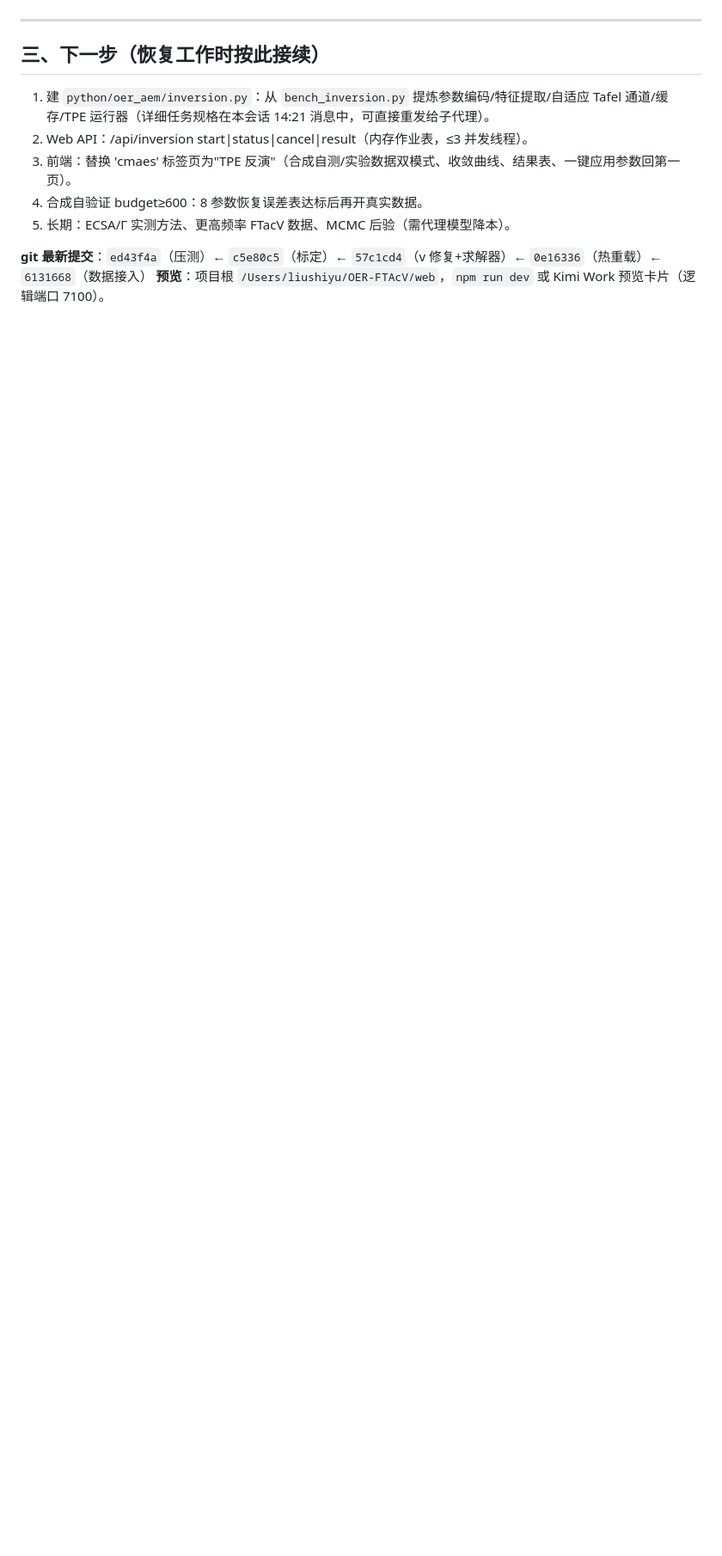
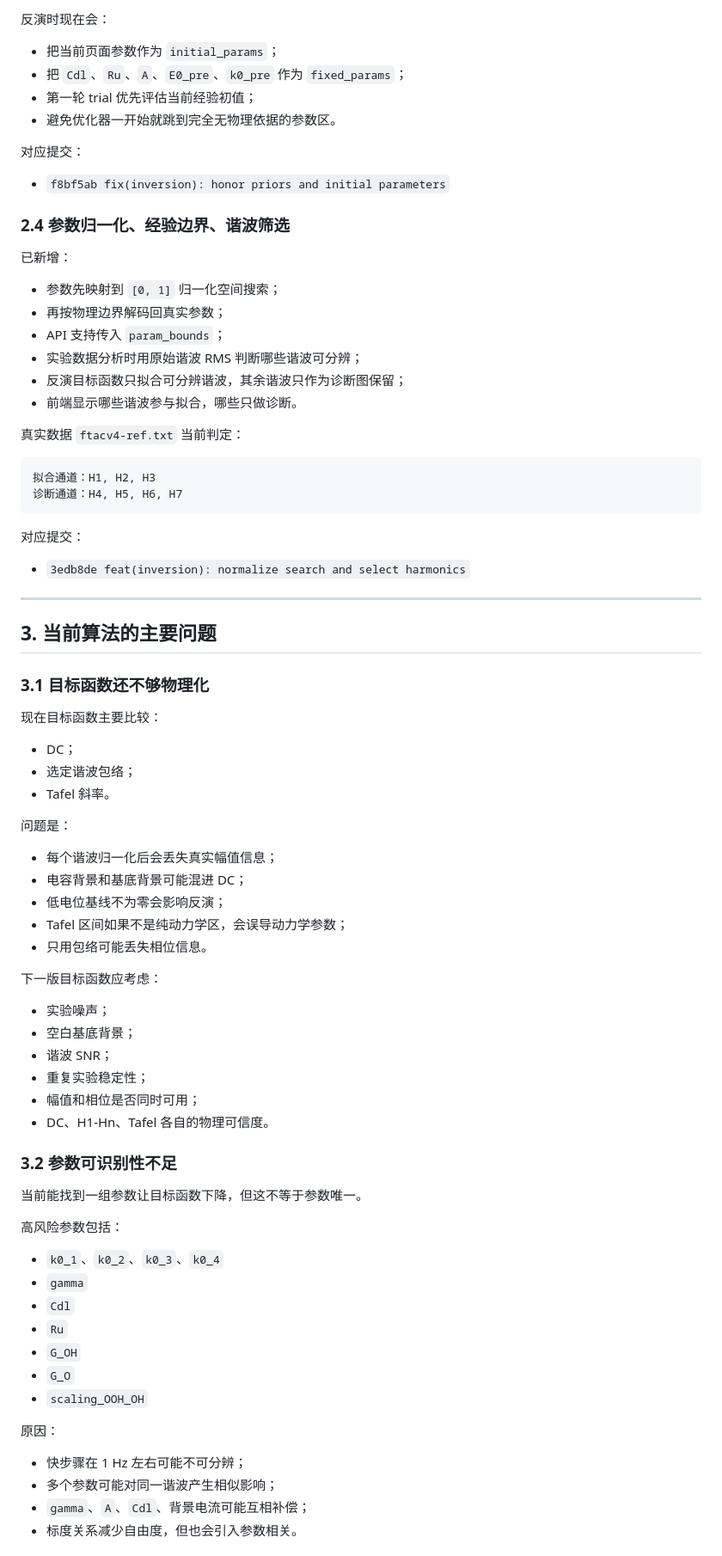
Before and after one commit to Lsy04-c/FTacV-Alkaline-OER, a Markdown page: WORK_STATUS.md, the part around one of its changes. Shown at 86% size. Drawn GitHub-style; blank space fills up the shorter version.

````diff
--- a/WORK_STATUS.md
+++ b/WORK_STATUS.md
@@ -49,13 +85,83 @@ TPE vs 多起点 L-BFGS-B，3 场景 × 200 评估预算：
+反演时现在会：
+
+- 把当前页面参数作为 `initial_params`；
+- 把 `Cdl`、`Ru`、`A`、`E0_pre`、`k0_pre` 作为 `fixed_params`；
+- 第一轮 trial 优先评估当前经验初值；
+- 避免优化器一开始就跳到完全无物理依据的参数区。
+
+对应提交：
+
+- `f8bf5ab fix(inversion): honor priors and initial parameters`
+
+### 2.4 参数归一化、经验边界、谐波筛选
+
+已新增：
+
+- 参数先映射到 `[0, 1]` 归一化空间搜索；
+- 再按物理边界解码回真实参数；
+- API 支持传入 `param_bounds`；
+- 实验数据分析时用原始谐波 RMS 判断哪些谐波可分辨；
+- 反演目标函数只拟合可分辨谐波，其余谐波只作为诊断图保留；
+- 前端显示哪些谐波参与拟合，哪些只做诊断。
+
+真实数据 `ftacv4-ref.txt` 当前判定：
+
+```text
+拟合通道：H1, H2, H3
+诊断通道：H4, H5, H6, H7
+```
+
+对应提交：
+
+- `3edb8de feat(inversion): normalize search and select harmonics`
 
 ---
 
-## 三、下一步（恢复工作时按此接续）
+## 3. 当前算法的主要问题
 
-1. 建 `python/oer_aem/inversion.py`：从 `bench_inversion.py` 提炼参数编码/特征提取/自适应 Tafel 通道/缓存/TPE 运行器（详细任务规格在本会话 14:21 消息中，可直接重发给子代理）。
-2. Web API：/api/inversion start|status|cancel|result（内存作业表，≤3 并发线程）。
-3. 前端：替换 'cmaes' 标签页为"TPE 反演"（合成自测/实验数据双模式、收敛曲线、结果表、一键应用参数回第一页）。
-4. 合成自验证 budget≥600：8 参数恢复误差表达标后再开真实数据。
-5. 长期：ECSA/Γ 实测方法、更高频率 FTacV 数据、MCMC 后验（需代理模型降本）。
+### 3.1 目标函数还不够物理化
 
-**git 最新提交**：`ed43f4a`（压测）← `c5e80c5`（标定）← `57c1cd4`（v 修复+求解器）← `0e16336`（热重载）← `6131668`（数据接入）
-**预览**：项目根 `/Users/liushiyu/OER-FTAcV/web`，`npm run dev` 或 Kimi Work 预览卡片（逻辑端口 7100）。
+现在目标函数主要比较：
+
+- DC；
+- 选定谐波包络；
+- Tafel 斜率。
+
+问题是：
+
+- 每个谐波归一化后会丢失真实幅值信息；
+- 电容背景和基底背景可能混进 DC；
+- 低电位基线不为零会影响反演；
+- Tafel 区间如果不是纯动力学区，会误导动力学参数；
+- 只用包络可能丢失相位信息。
+
+下一版目标函数应考虑：
+
+- 实验噪声；
+- 空白基底背景；
+- 谐波 SNR；
+- 重复实验稳定性；
+- 幅值和相位是否同时可用；
+- DC、H1-Hn、Tafel 各自的物理可信度。
+
+### 3.2 参数可识别性不足
+
+当前能找到一组参数让目标函数下降，但这不等于参数唯一。
+
+高风险参数包括：
+
+- `k0_1`、`k0_2`、`k0_3`、`k0_4`
+- `gamma`
+- `Cdl`
+- `Ru`
+- `G_OH`
+- `G_O`
+- `scaling_OOH_OH`
+
+原因：
+
+- 快步骤在 1 Hz 左右可能不可分辨；
+- 多个参数可能对同一谐波产生相似影响；
+- `gamma`、`A`、`Cdl`、背景电流可能互相补偿；
+- 标度关系减少自由度，但也会引入参数相关。
+
````
Also changed, not shown: other parts of WORK_STATUS.md (+246 -34 lines).
